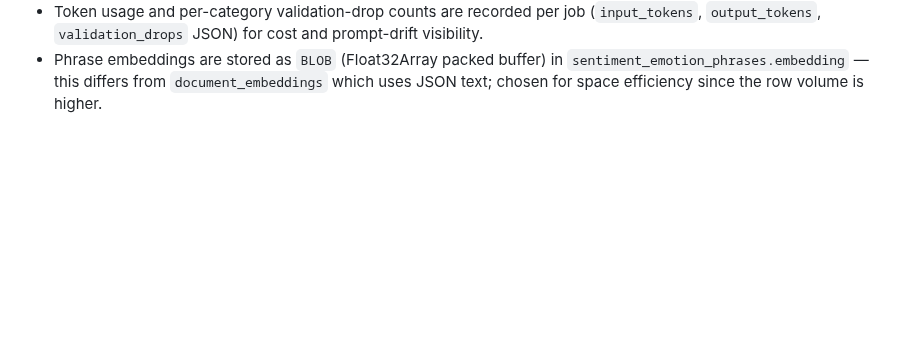
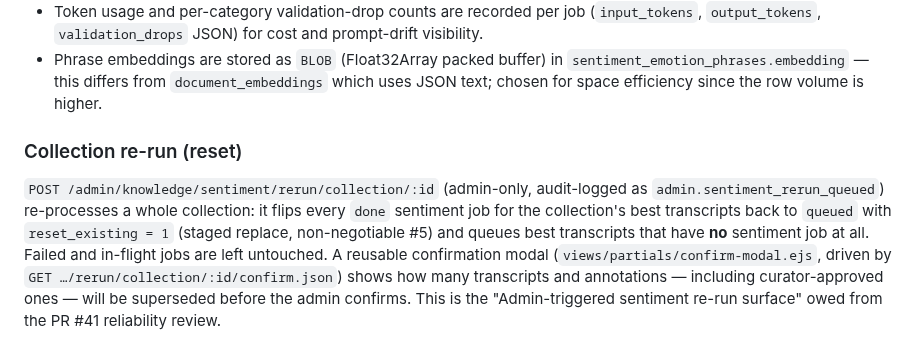
Before and after one commit to absaltfox/bartelby, a Markdown page: docs/sentiment-design.md, the part around the change. Drawn GitHub-style; blank space fills up the shorter version.

Commit message:
docs(sentiment): document collection re-run; retire owed BACKLOG item
Co-Authored-By: Claude Opus 4.8 <noreply@anthropic.com>
Claude-Session: https://claude.ai/code/session_01RqH7uXGXLMVoj3GEkhpq9e

```diff
--- a/docs/sentiment-design.md
+++ b/docs/sentiment-design.md
@@ -356,3 +356,17 @@ that depend on the LLM-emitted value.
   `sentiment_emotion_phrases.embedding` — this differs from
   `document_embeddings` which uses JSON text; chosen for space efficiency
   since the row volume is higher.
+
+### Collection re-run (reset)
+
+`POST /admin/knowledge/sentiment/rerun/collection/:id` (admin-only,
+audit-logged as `admin.sentiment_rerun_queued`) re-processes a whole
+collection: it flips every `done` sentiment job for the collection's best
+transcripts back to `queued` with `reset_existing = 1` (staged replace,
+non-negotiable #5) and queues best transcripts that have **no** sentiment job
+at all. Failed and in-flight jobs are left untouched. A reusable confirmation
+modal (`views/partials/confirm-modal.ejs`, driven by
+`GET …/rerun/collection/:id/confirm.json`) shows how many transcripts and
+annotations — including curator-approved ones — will be superseded before the
+admin confirms. This is the "Admin-triggered sentiment re-run surface" owed
+from the PR #41 reliability review.
```
Also changed, not shown: BACKLOG.md (+0 -4 lines).
